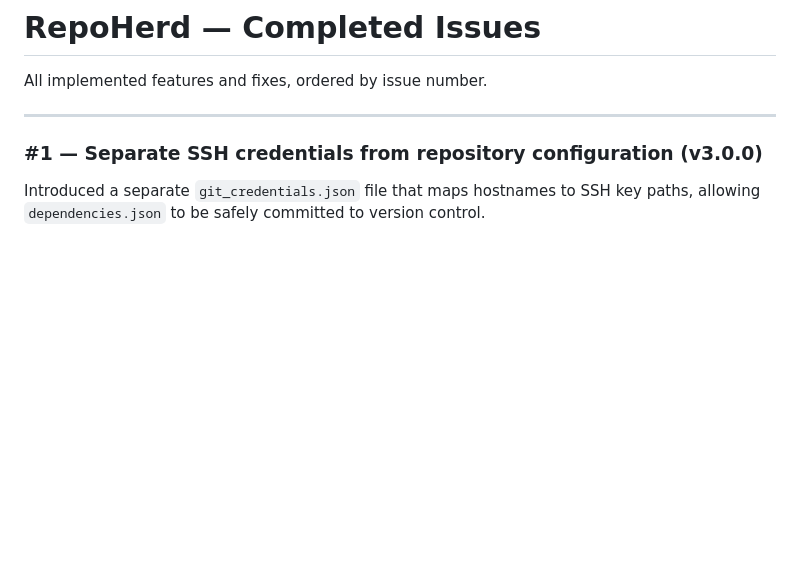
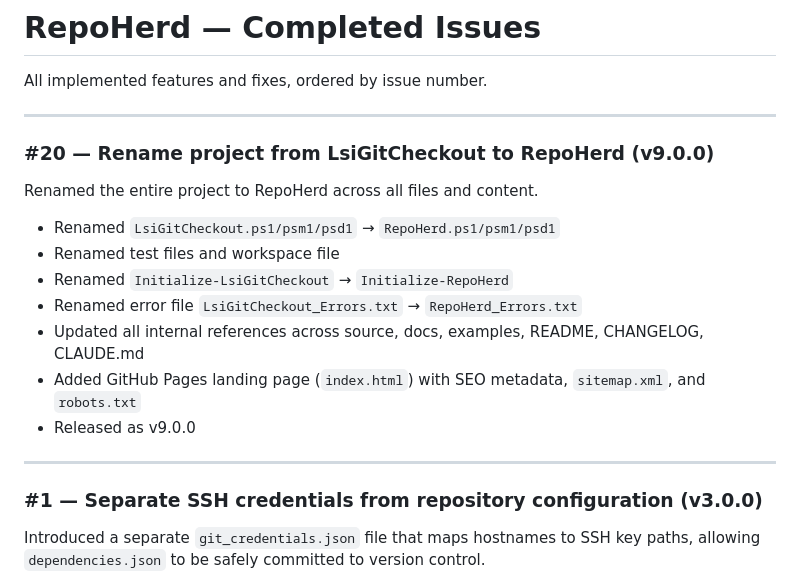
Before and after one commit to LS-Instruments/LsiGitCheckout, a Markdown page: tasks/DONE.md, the part around the change. Rendered like a GitHub page; blank space fills up the shorter version.

Commit message:
docs: Move issue #20 (project rename) to DONE
Co-Authored-By: Claude Sonnet 4.6 <noreply@anthropic.com>

```diff
--- a/tasks/DONE.md
+++ b/tasks/DONE.md
@@ -1,6 +1,20 @@
 # RepoHerd — Completed Issues
 
 All implemented features and fixes, ordered by issue number.
+
+---
+
+### #20 — Rename project from LsiGitCheckout to RepoHerd (v9.0.0)
+
+Renamed the entire project to RepoHerd across all files and content.
+
+- Renamed `LsiGitCheckout.ps1/psm1/psd1` → `RepoHerd.ps1/psm1/psd1`
+- Renamed test files and workspace file
+- Renamed `Initialize-LsiGitCheckout` → `Initialize-RepoHerd`
+- Renamed error file `LsiGitCheckout_Errors.txt` → `RepoHerd_Errors.txt`
+- Updated all internal references across source, docs, examples, README, CHANGELOG, CLAUDE.md
+- Added GitHub Pages landing page (`index.html`) with SEO metadata, `sitemap.xml`, and `robots.txt`
+- Released as v9.0.0
 
 ---
 
```
